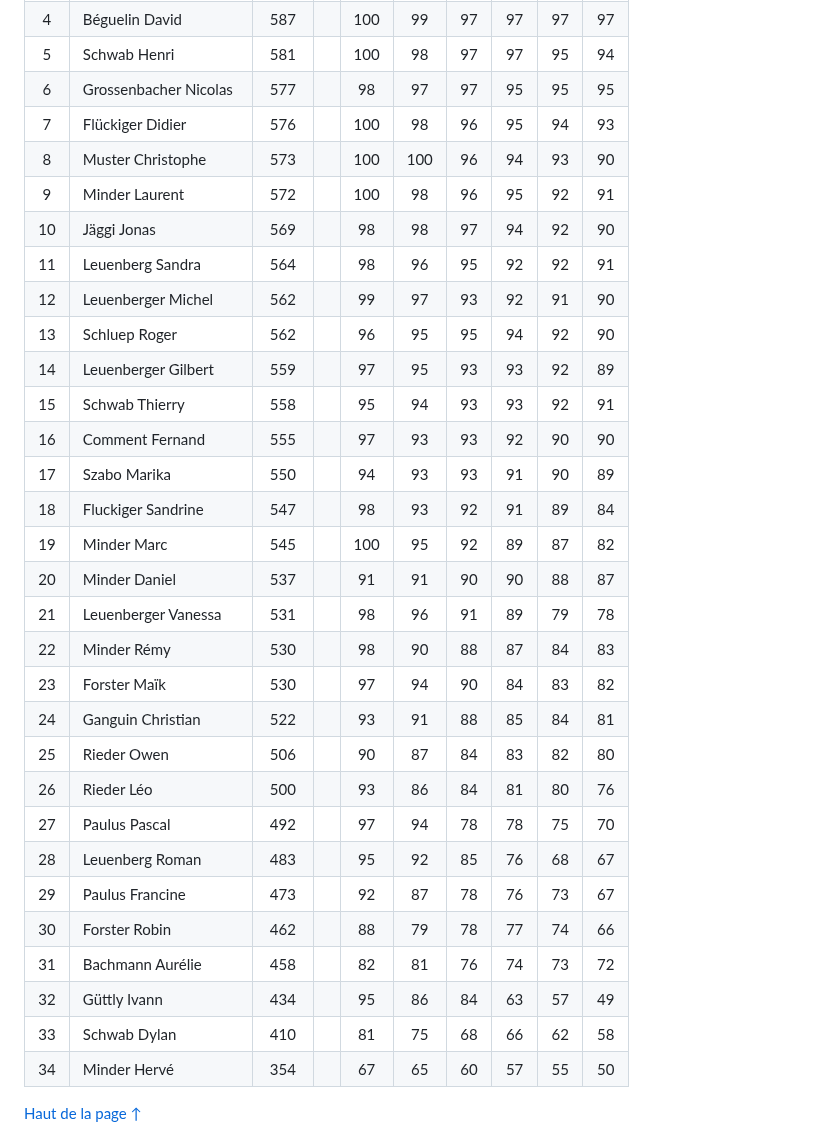
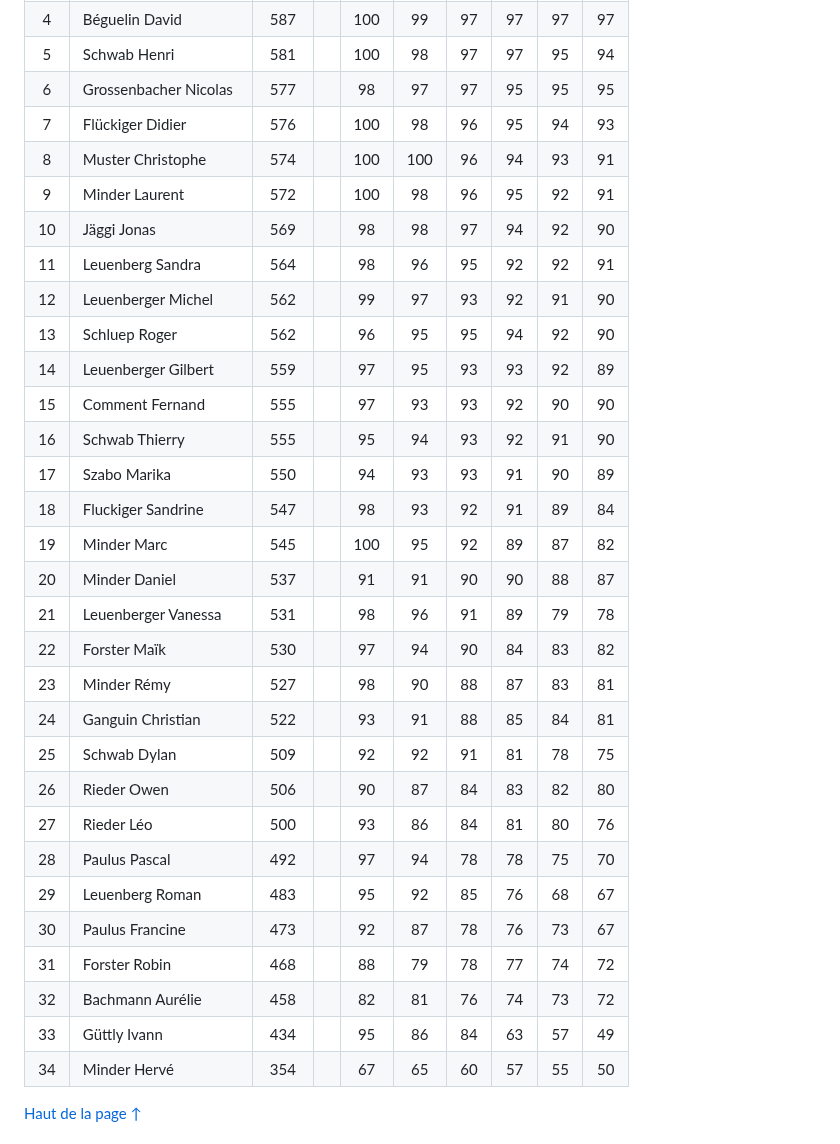
Before and after one commit to GISED-Link/tireschert.ch, a Markdown page: index.md, the part around the change. GitHub-like rendering.

Commit message:
fix classement tir au porc

```diff
--- a/index.md
+++ b/index.md
@@ -54,32 +54,32 @@ myDoc.appendChild(iframe_agenda);
 | 5 | Schwab Henri | 581 |  | 100 | 98 | 97 | 97 | 95 | 94 |
 | 6 | Grossenbacher Nicolas | 577 |  | 98 | 97 | 97 | 95 | 95 | 95 |
 | 7 | Flückiger Didier | 576 |  | 100 | 98 | 96 | 95 | 94 | 93 |
-| 8 | Muster Christophe | 573 |  | 100 | 100 | 96 | 94 | 93 | 90 |
+| 8 | Muster Christophe | 574 |  | 100 | 100 | 96 | 94 | 93 | 91 |
 | 9 | Minder Laurent | 572 |  | 100 | 98 | 96 | 95 | 92 | 91 |
 | 10 | Jäggi Jonas | 569 |  | 98 | 98 | 97 | 94 | 92 | 90 |
 | 11 | Leuenberg Sandra | 564 |  | 98 | 96 | 95 | 92 | 92 | 91 |
 | 12 | Leuenberger Michel | 562 |  | 99 | 97 | 93 | 92 | 91 | 90 |
 | 13 | Schluep Roger | 562 |  | 96 | 95 | 95 | 94 | 92 | 90 |
 | 14 | Leuenberger Gilbert | 559 |  | 97 | 95 | 93 | 93 | 92 | 89 |
-| 15 | Schwab Thierry | 558 |  | 95 | 94 | 93 | 93 | 92 | 91 |
-| 16 | Comment Fernand | 555 |  | 97 | 93 | 93 | 92 | 90 | 90 |
+| 15 | Comment Fernand | 555 |  | 97 | 93 | 93 | 92 | 90 | 90 |
+| 16 | Schwab Thierry | 555 |  | 95 | 94 | 93 | 92 | 91 | 90 |
 | 17 | Szabo Marika | 550 |  | 94 | 93 | 93 | 91 | 90 | 89 |
 | 18 | Fluckiger Sandrine | 547 |  | 98 | 93 | 92 | 91 | 89 | 84 |
-| 19 | Minder Marc  | 545 |  | 100 | 95 | 92 | 89 | 87 | 82 |
+| 19 | Minder Marc | 545 |  | 100 | 95 | 92 | 89 | 87 | 82 |
 | 20 | Minder Daniel | 537 |  | 91 | 91 | 90 | 90 | 88 | 87 |
 | 21 | Leuenberger Vanessa | 531 |  | 98 | 96 | 91 | 89 | 79 | 78 |
-| 22 | Minder Rémy | 530 |  | 98 | 90 | 88 | 87 | 84 | 83 |
-| 23 | Forster Maïk | 530 |  | 97 | 94 | 90 | 84 | 83 | 82 |
+| 22 | Forster Maïk | 530 |  | 97 | 94 | 90 | 84 | 83 | 82 |
+| 23 | Minder Rémy | 527 |  | 98 | 90 | 88 | 87 | 83 | 81 |
 | 24 | Ganguin Christian | 522 |  | 93 | 91 | 88 | 85 | 84 | 81 |
-| 25 | Rieder Owen | 506 |  | 90 | 87 | 84 | 83 | 82 | 80 |
-| 26 | Rieder Léo | 500 |  | 93 | 86 | 84 | 81 | 80 | 76 |
-| 27 | Paulus Pascal | 492 |  | 97 | 94 | 78 | 78 | 75 | 70 |
-| 28 | Leuenberg Roman | 483 |  | 95 | 92 | 85 | 76 | 68 | 67 |
-| 29 | Paulus Francine | 473 |  | 92 | 87 | 78 | 76 | 73 | 67 |
-| 30 | Forster Robin | 462 |  | 88 | 79 | 78 | 77 | 74 | 66 |
-| 31 | Bachmann Aurélie | 458 |  | 82 | 81 | 76 | 74 | 73 | 72 |
-| 32 | Güttly Ivann | 434 |  | 95 | 86 | 84 | 63 | 57 | 49 |
-| 33 | Schwab Dylan | 410 |  | 81 | 75 | 68 | 66 | 62 | 58 |
+| 25 | Schwab Dylan | 509 |  | 92 | 92 | 91 | 81 | 78 | 75 |
+| 26 | Rieder Owen | 506 |  | 90 | 87 | 84 | 83 | 82 | 80 |
+| 27 | Rieder Léo | 500 |  | 93 | 86 | 84 | 81 | 80 | 76 |
+| 28 | Paulus Pascal | 492 |  | 97 | 94 | 78 | 78 | 75 | 70 |
+| 29 | Leuenberg Roman | 483 |  | 95 | 92 | 85 | 76 | 68 | 67 |
+| 30 | Paulus Francine | 473 |  | 92 | 87 | 78 | 76 | 73 | 67 |
+| 31 | Forster Robin | 468 |  | 88 | 79 | 78 | 77 | 74 | 72 |
+| 32 | Bachmann Aurélie | 458 |  | 82 | 81 | 76 | 74 | 73 | 72 |
+| 33 | Güttly Ivann | 434 |  | 95 | 86 | 84 | 63 | 57 | 49 |
 | 34 | Minder Hervé | 354 |  | 67 | 65 | 60 | 57 | 55 | 50 |
 
 [Haut de la page ↑](#bienvenue-à-la-société-de-tir-deschert-300m)
```
